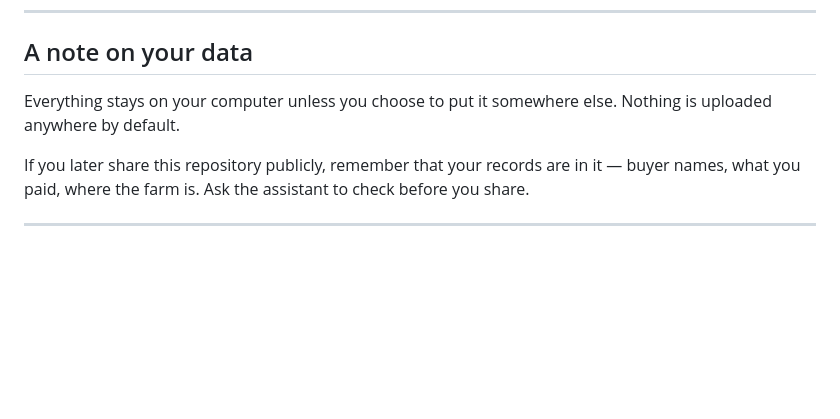
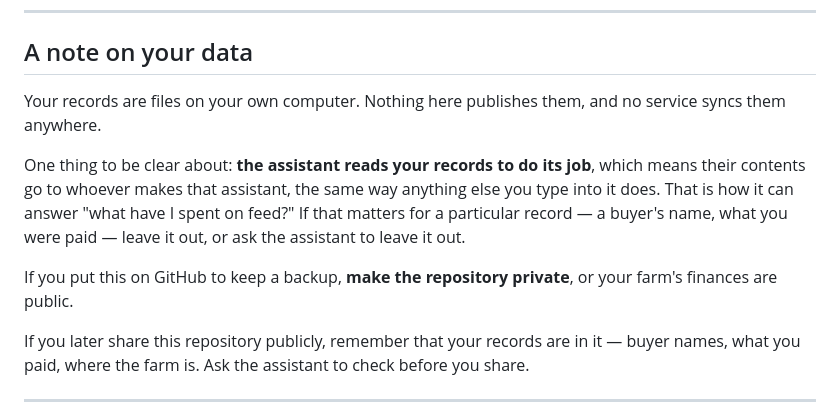
Before and after one commit to adaptivefarm/piggylog, a Markdown page: README.md, the part around the change. GitHub-like rendering; blank space fills up the shorter version.

Commit message:
docs: correct the privacy claim — the assistant reads the records
'Nothing is uploaded anywhere by default' was not true. The assistant reads the
records to answer questions about them, so their contents reach whoever makes
that assistant. Saying otherwise on a page about a farmer's finances is the kind
of overclaim they would only discover later.

Also warns to keep the repository private if they back it up to GitHub.

Co-Authored-By: Claude Opus 5 <noreply@anthropic.com>

```diff
--- a/README.md
+++ b/README.md
@@ -116,8 +116,17 @@ dependency.
 
 ## A note on your data
 
-Everything stays on your computer unless you choose to put it somewhere else. Nothing
-is uploaded anywhere by default.
+Your records are files on your own computer. Nothing here publishes them, and no service
+syncs them anywhere.
+
+One thing to be clear about: **the assistant reads your records to do its job**, which
+means their contents go to whoever makes that assistant, the same way anything else you
+type into it does. That is how it can answer "what have I spent on feed?" If that matters
+for a particular record — a buyer's name, what you were paid — leave it out, or ask the
+assistant to leave it out.
+
+If you put this on GitHub to keep a backup, **make the repository private**, or your farm's
+finances are public.
 
 If you later share this repository publicly, remember that your records are in it —
 buyer names, what you paid, where the farm is. Ask the assistant to check before you
```
